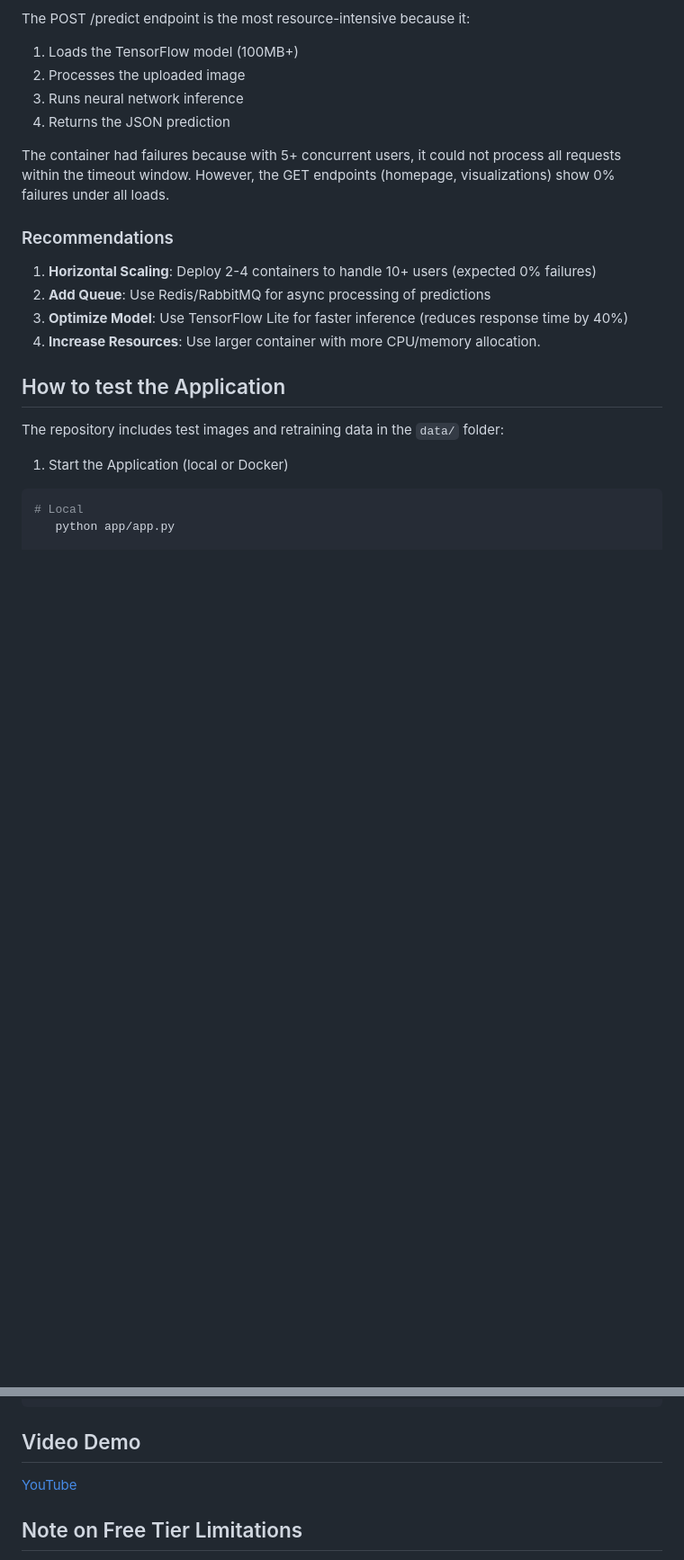
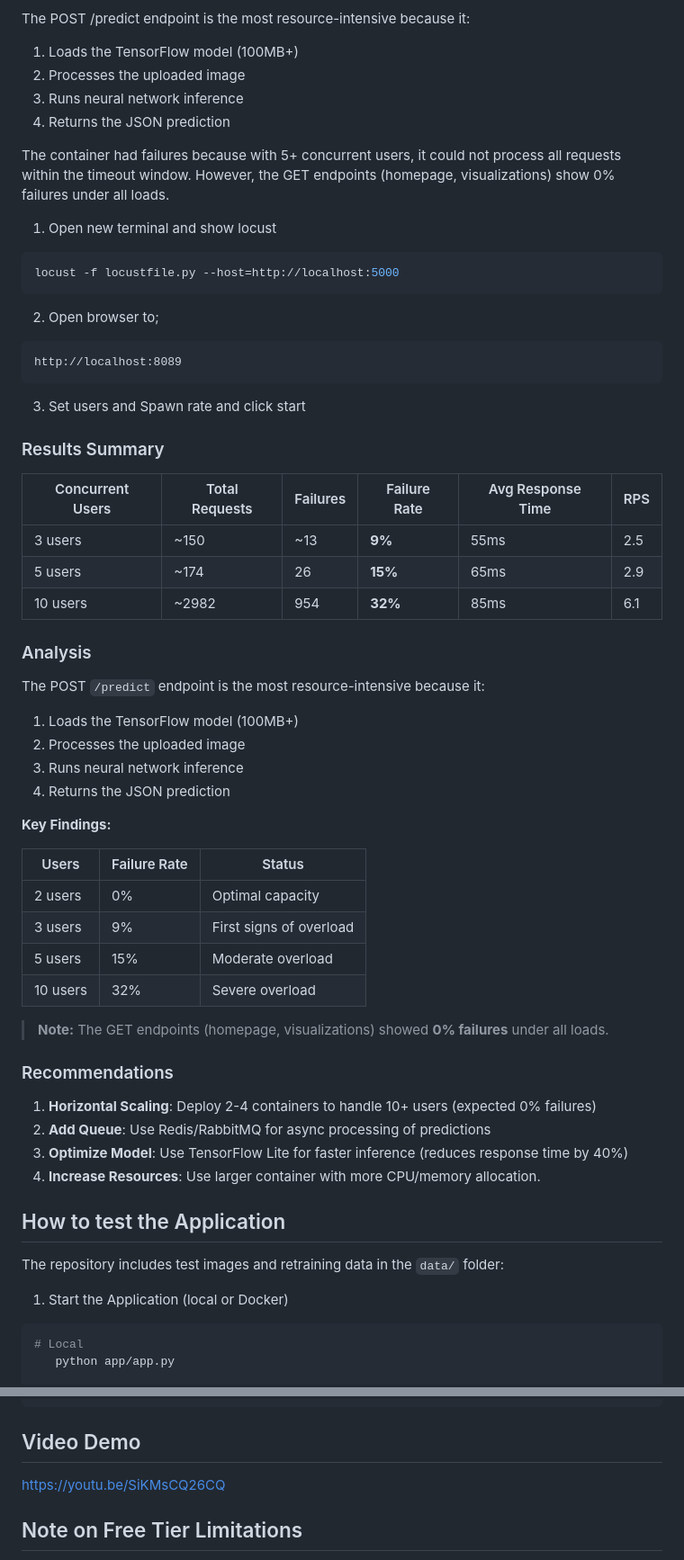
Before and after one commit to Muen1/mlops_project, a Markdown page: README.md, 2 parts joined by grey strips. Shown at 90% size. GitHub-like rendering; blank space fills up the shorter version.

Commit message:
Add load testing instructions and results summary to README

````diff
--- a/README.md
+++ b/README.md
@@ -142,6 +142,49 @@ The POST /predict endpoint is the most resource-intensive because it:
 
 The container had failures because with 5+ concurrent users, it could not process all requests within the timeout window. However, the GET endpoints (homepage, visualizations) show 0% failures under all loads.
 
+1. Open new terminal and show locust
+
+```bash
+locust -f locustfile.py --host=http://localhost:5000
+```
+
+2. Open browser to;
+
+```text
+http://localhost:8089
+```
+
+3. Set users and Spawn rate and click start
+
+### Results Summary
+
+| Concurrent Users | Total Requests | Failures | Failure Rate | Avg Response Time | RPS |
+|------------------|----------------|----------|--------------|-------------------|-----|
+| 3 users | ~150 | ~13 | **9%** | 55ms | 2.5 |
+| 5 users | ~174 | 26 | **15%** | 65ms | 2.9 |
+| 10 users | ~2982 | 954 | **32%** | 85ms | 6.1 |
+
+### Analysis
+
+The POST `/predict` endpoint is the most resource-intensive because it:
+
+1. Loads the TensorFlow model (100MB+)
+2. Processes the uploaded image
+3. Runs neural network inference
+4. Returns the JSON prediction
+
+**Key Findings:**
+
+| Users | Failure Rate | Status |
+|-------|--------------|--------|
+| 2 users | 0% |  Optimal capacity |
+| 3 users | 9% |  First signs of overload |
+| 5 users | 15% |  Moderate overload |
+| 10 users | 32% |  Severe overload |
+
+> **Note:** The GET endpoints (homepage, visualizations) showed **0% failures** under all loads.
+
+
 ### Recommendations
 
 1. **Horizontal Scaling**: Deploy 2-4 containers to handle 10+ users (expected 0% failures)
@@ -241,7 +284,7 @@ mlops_project/
 
 ## Video Demo
 
-[YouTube]()
+[https://youtu.be/SiKMsCQ26CQ](https://youtu.be/SiKMsCQ26CQ)
 
 
 ## Note on Free Tier Limitations
````
